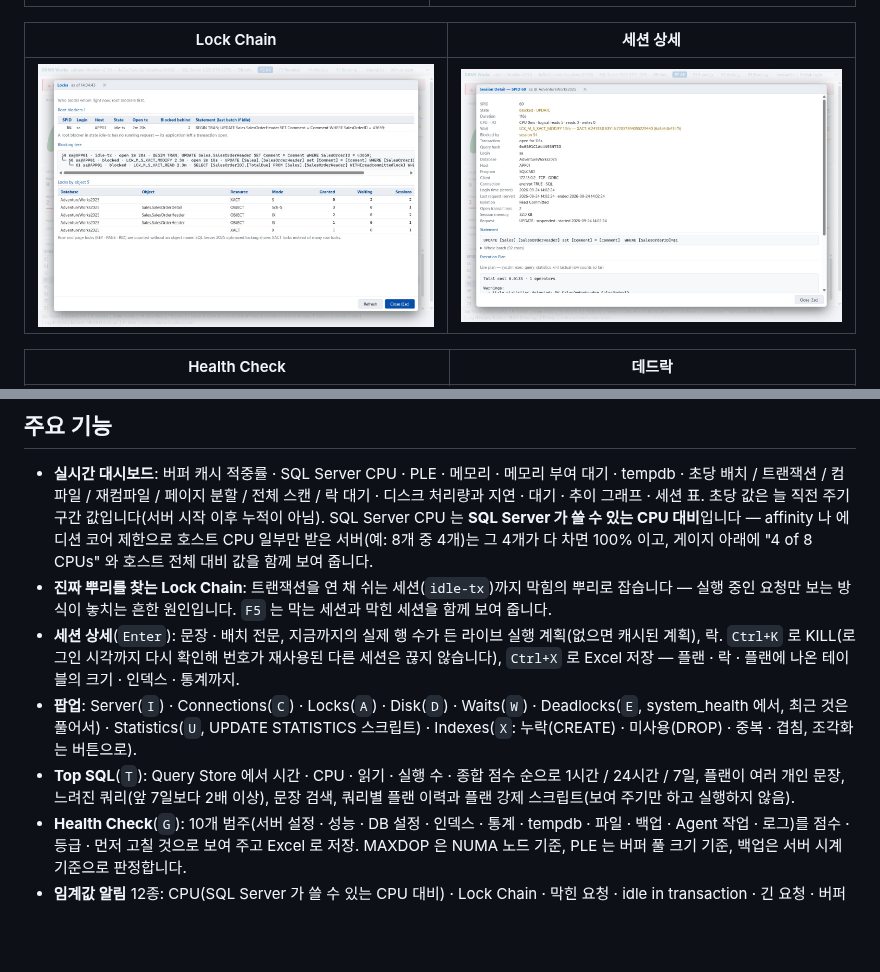
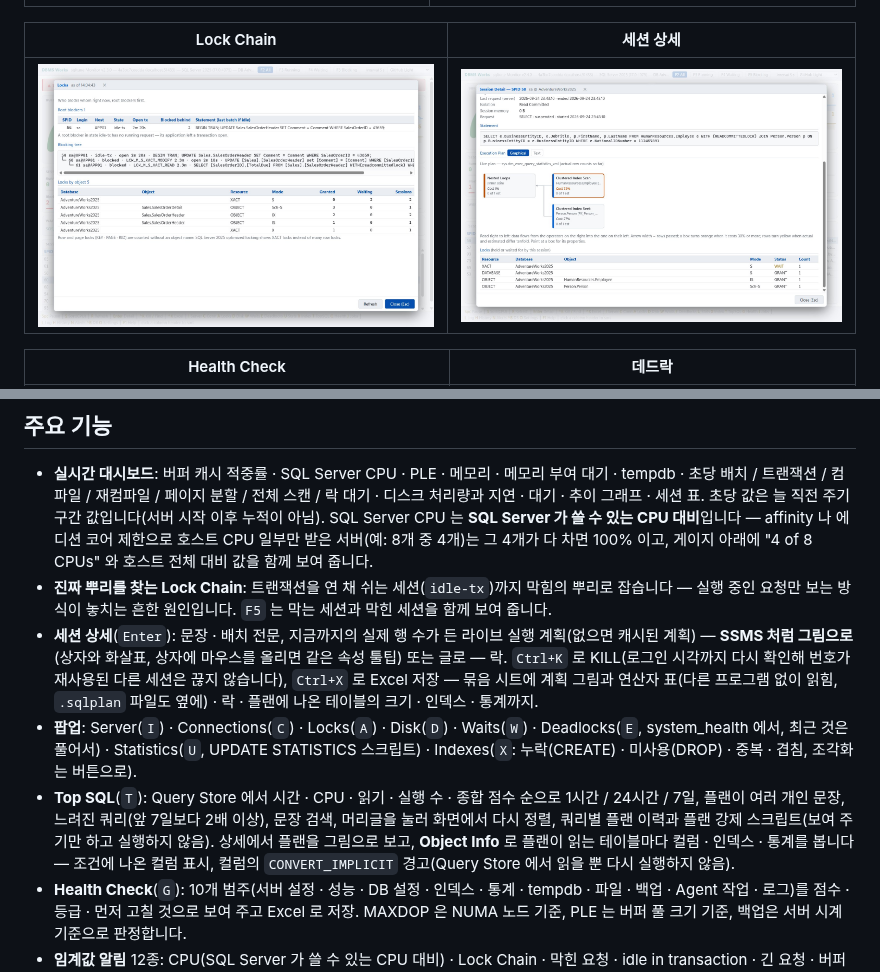
Before and after one commit to Doni-Kim/sqltune-release, a Markdown page: README.ko.md, 2 parts joined by grey strips. Drawn GitHub-style; pictures changed too: screenshots/session-detail.jpg; blank space fills up the shorter version.

Commit message:
docs: sqltune 2.4.0 — 매뉴얼(그래픽 실행 계획 · Object Info · Excel 묶음 시트와 계획 그림 · Top SQL 머리글 정렬) · 세션 상세 스크린샷 · README

```diff
--- a/README.ko.md
+++ b/README.ko.md
@@ -49,12 +49,13 @@ DMV · Query Store · 시스템 카탈로그만 읽습니다. 서버를 바꾸
   그 4개가 다 차면 100% 이고, 게이지 아래에 "4 of 8 CPUs" 와 호스트 전체 대비 값을 함께 보여 줍니다.
 - **진짜 뿌리를 찾는 Lock Chain**: 트랜잭션을 연 채 쉬는 세션(`idle-tx`)까지 막힘의 뿌리로 잡습니다 — 실행 중인 요청만 보는 방식이 놓치는 흔한 원인입니다.
   `F5` 는 막는 세션과 막힌 세션을 함께 보여 줍니다.
-- **세션 상세**(`Enter`): 문장 · 배치 전문, 지금까지의 실제 행 수가 든 라이브 실행 계획(없으면 캐시된 계획), 락.
-  `Ctrl+K` 로 KILL(로그인 시각까지 다시 확인해 번호가 재사용된 다른 세션은 끊지 않습니다), `Ctrl+X` 로 Excel 저장 — 플랜 · 락 · 플랜에 나온 테이블의 크기 · 인덱스 · 통계까지.
+- **세션 상세**(`Enter`): 문장 · 배치 전문, 지금까지의 실제 행 수가 든 라이브 실행 계획(없으면 캐시된 계획) — **SSMS 처럼 그림으로**(상자와 화살표, 상자에 마우스를 올리면 같은 속성 툴팁) 또는 글로 — 락.
+  `Ctrl+K` 로 KILL(로그인 시각까지 다시 확인해 번호가 재사용된 다른 세션은 끊지 않습니다), `Ctrl+X` 로 Excel 저장 — 묶음 시트에 계획 그림과 연산자 표(다른 프로그램 없이 읽힘, `.sqlplan` 파일도 옆에) · 락 · 플랜에 나온 테이블의 크기 · 인덱스 · 통계까지.
 - **팝업**: Server(`I`) · Connections(`C`) · Locks(`A`) · Disk(`D`) · Waits(`W`) · Deadlocks(`E`, system_health 에서, 최근 것은 풀어서) ·
   Statistics(`U`, UPDATE STATISTICS 스크립트) · Indexes(`X`: 누락(CREATE) · 미사용(DROP) · 중복 · 겹침, 조각화는 버튼으로).
 - **Top SQL**(`T`): Query Store 에서 시간 · CPU · 읽기 · 실행 수 · 종합 점수 순으로 1시간 / 24시간 / 7일, 플랜이 여러 개인 문장,
-  느려진 쿼리(앞 7일보다 2배 이상), 문장 검색, 쿼리별 플랜 이력과 플랜 강제 스크립트(보여 주기만 하고 실행하지 않음).
+  느려진 쿼리(앞 7일보다 2배 이상), 문장 검색, 머리글을 눌러 화면에서 다시 정렬, 쿼리별 플랜 이력과 플랜 강제 스크립트(보여 주기만 하고 실행하지 않음).
+  상세에서 플랜을 그림으로 보고, **Object Info** 로 플랜이 읽는 테이블마다 컬럼 · 인덱스 · 통계를 봅니다 — 조건에 나온 컬럼 표시, 컬럼의 `CONVERT_IMPLICIT` 경고(Query Store 에서 읽을 뿐 다시 실행하지 않음).
 - **Health Check**(`G`): 10개 범주(서버 설정 · 성능 · DB 설정 · 인덱스 · 통계 · tempdb · 파일 · 백업 · Agent 작업 · 로그)를
   점수 · 등급 · 먼저 고칠 것으로 보여 주고 Excel 로 저장. MAXDOP 은 NUMA 노드 기준, PLE 는 버퍼 풀 크기 기준, 백업은 서버 시계 기준으로 판정합니다.
 - **임계값 알림** 12종: CPU(SQL Server 가 쓸 수 있는 CPU 대비) · Lock Chain · 막힌 요청 · idle in transaction · 긴 요청 · 버퍼 캐시 적중률 · PLE · Memory Grants Pending ·
```
Also changed, not shown: README.md (+6 -4 lines), 1 other file.
